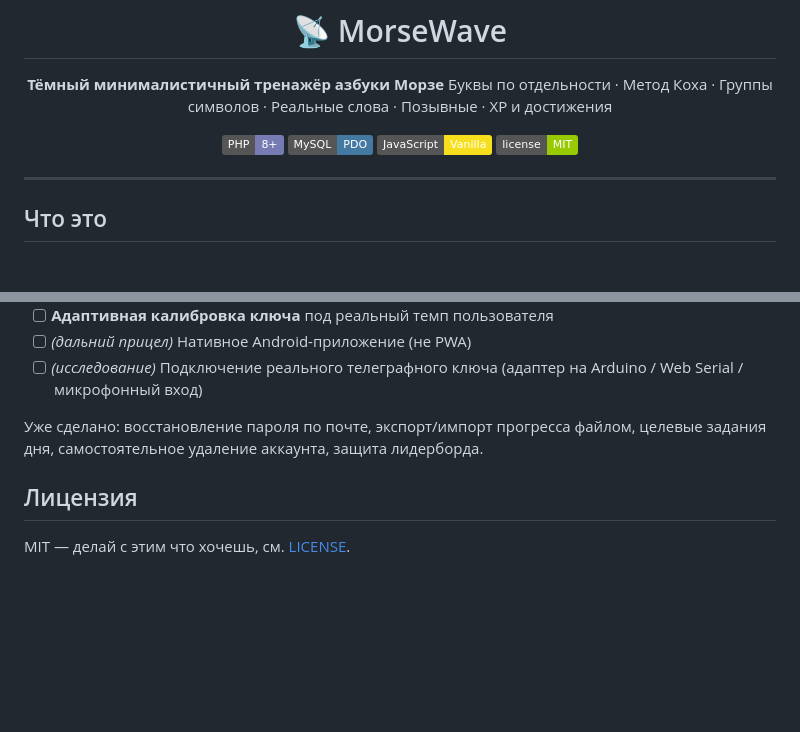
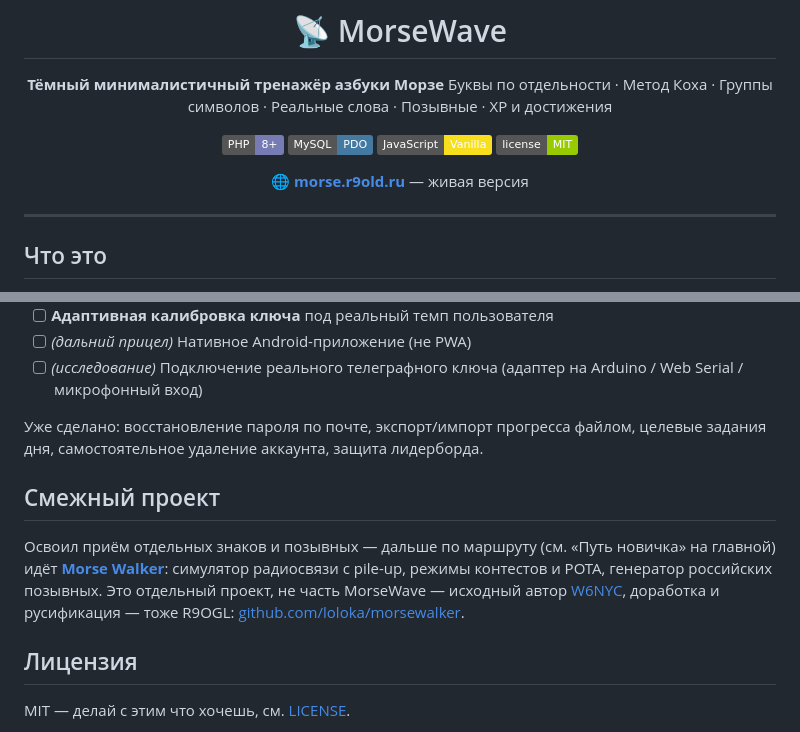
Before and after one commit to loloka/morsewave, a Markdown page: README.md, 2 parts joined by grey strips. Drawn GitHub-style; badges without logos; blank space fills up the shorter version.

Commit message:
README: ссылка на живую версию и на смежный проект Morse Walker

```diff
--- a/README.md
+++ b/README.md
@@ -9,6 +9,8 @@
 ![MySQL](https://img.shields.io/badge/MySQL-PDO-4479A1)
 ![JS](https://img.shields.io/badge/JavaScript-Vanilla-f7df1e)
 ![License](https://img.shields.io/badge/license-MIT-green)
+
+🌐 **[morse.r9old.ru](https://morse.r9old.ru)** — живая версия
 
 </div>
 
@@ -243,6 +245,15 @@ morse-trainer/
 Уже сделано: восстановление пароля по почте, экспорт/импорт прогресса файлом,
 целевые задания дня, самостоятельное удаление аккаунта, защита лидерборда.
 
+## Смежный проект
+
+Освоил приём отдельных знаков и позывных — дальше по маршруту (см. «Путь
+новичка» на главной) идёт **[Morse Walker](https://morse.r9o.ru)**:
+симулятор радиосвязи с pile-up, режимы контестов и POTA, генератор
+российских позывных. Это отдельный проект, не часть MorseWave — исходный
+автор [W6NYC](https://github.com/sc0tfree/morsewalker), доработка и
+русификация — тоже R9OGL: [github.com/loloka/morsewalker](https://github.com/loloka/morsewalker).
+
 ## Лицензия
 
 MIT — делай с этим что хочешь, см. [LICENSE](LICENSE).
```
Also changed, not shown: CLAUDE.md (+26 -0 lines).
